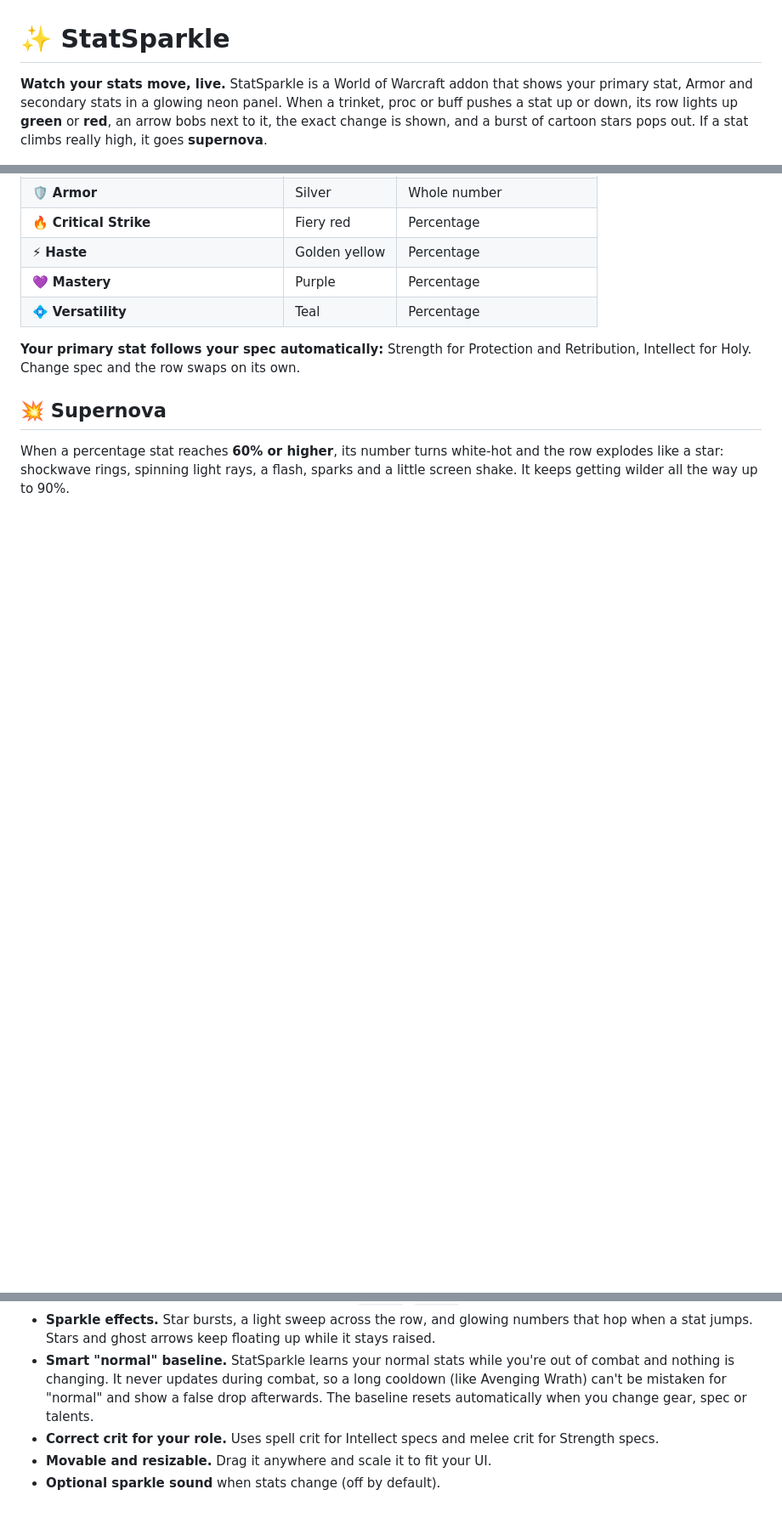
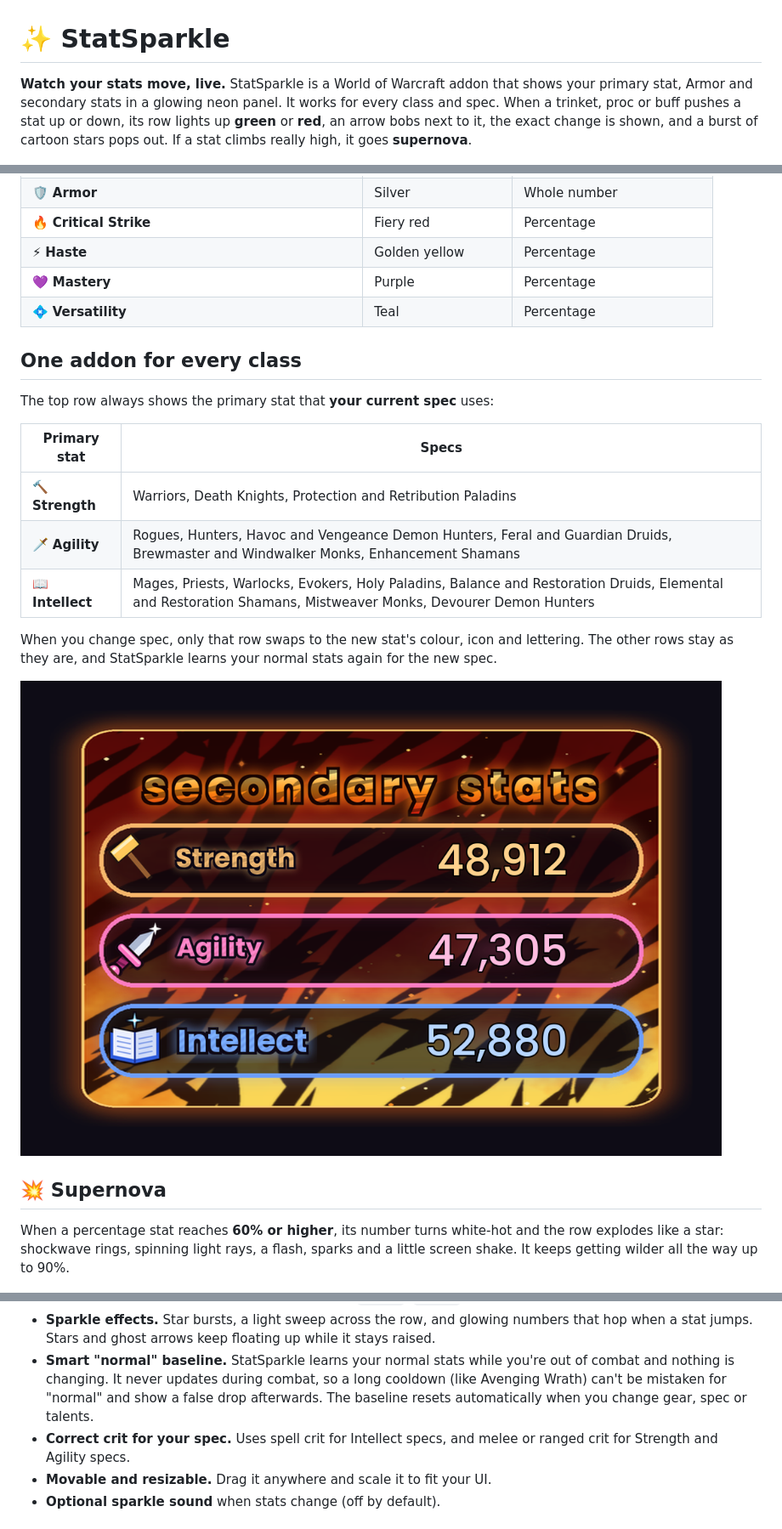
Before and after one commit to rlucas2100/Stat_sparkle_wow, a Markdown page: README.md, 3 parts joined by grey strips. Shown at 85% size. GitHub-like rendering; pictures changed too: docs/primary_rows.png (added); blank space fills up the shorter version.

```diff
--- a/README.md
+++ b/README.md
@@ -1,6 +1,6 @@
 # ✨ StatSparkle
 
-**Watch your stats move, live.** StatSparkle is a World of Warcraft addon that shows your primary stat, Armor and secondary stats in a glowing neon panel. When a trinket, proc or buff pushes a stat up or down, its row lights up **green** or **red**, an arrow bobs next to it, the exact change is shown, and a burst of cartoon stars pops out. If a stat climbs really high, it goes **supernova**.
+**Watch your stats move, live.** StatSparkle is a World of Warcraft addon that shows your primary stat, Armor and secondary stats in a glowing neon panel. It works for every class and spec. When a trinket, proc or buff pushes a stat up or down, its row lights up **green** or **red**, an arrow bobs next to it, the exact change is shown, and a burst of cartoon stars pops out. If a stat climbs really high, it goes **supernova**.
 
 ![StatSparkle preview](docs/preview.png)
 
@@ -19,7 +23,19 @@
 | 💜 **Mastery** | Purple | Percentage |
 | 💠 **Versatility** | Teal | Percentage |
 
-**Your primary stat follows your spec automatically:** Strength for Protection and Retribution, Intellect for Holy. Change spec and the row swaps on its own.
+## One addon for every class
+
+The top row always shows the primary stat that **your current spec** uses:
+
+| Primary stat | Specs |
+|---|---|
+| 🔨 **Strength** | Warriors, Death Knights, Protection and Retribution Paladins |
+| 🗡️ **Agility** | Rogues, Hunters, Havoc and Vengeance Demon Hunters, Feral and Guardian Druids, Brewmaster and Windwalker Monks, Enhancement Shamans |
+| 📖 **Intellect** | Mages, Priests, Warlocks, Evokers, Holy Paladins, Balance and Restoration Druids, Elemental and Restoration Shamans, Mistweaver Monks, Devourer Demon Hunters |
+
+When you change spec, only that row swaps to the new stat's colour, icon and lettering. The other rows stay as they are, and StatSparkle learns your normal stats again for the new spec.
+
+![The Strength, Agility and Intellect rows](docs/primary_rows.png)
 
 ## 💥 Supernova
 
@@ -35,7 +51,7 @@ When a percentage stat reaches **60% or higher**, its number turns white-hot and
 - **Green and red highlights.** A row glows green with an ▲ arrow when the stat is above your normal value, and red with a ▼ arrow when it's below. The change (`+6.00%`, `-1,240`) is shown under the stat name.
 - **Sparkle effects.** Star bursts, a light sweep across the row, and glowing numbers that hop when a stat jumps. Stars and ghost arrows keep floating up while it stays raised.
 - **Smart "normal" baseline.** StatSparkle learns your normal stats while you're out of combat and nothing is changing. It never updates during combat, so a long cooldown (like Avenging Wrath) can't be mistaken for "normal" and show a false drop afterwards. The baseline resets automatically when you change gear, spec or talents.
-- **Correct crit for your role.** Uses spell crit for Intellect specs and melee crit for Strength specs.
+- **Correct crit for your spec.** Uses spell crit for Intellect specs, and melee or ranged crit for Strength and Agility specs.
 - **Movable and resizable.** Drag it anywhere and scale it to fit your UI.
 - **Optional sparkle sound** when stats change (off by default).
 
```
Also changed, not shown: other parts of README.md (+9 -2 lines), CHANGELOG.md (added, +46 -0 lines), docs/curseforge.md (added, +100 -0 lines), docs/ingame.png (added), docs/ingame_intellect.png (added), docs/ingame_strength.png (added), docs/textures.png, 5 other files.
